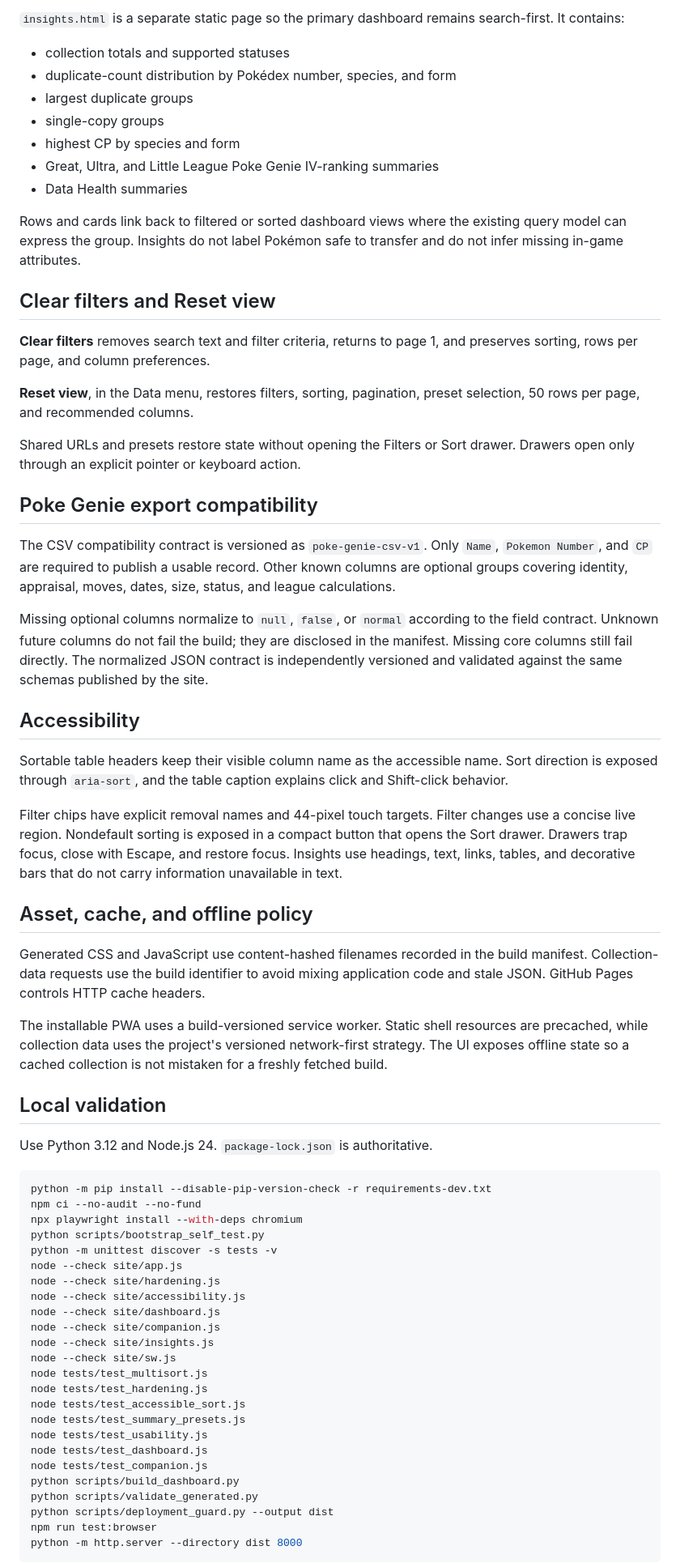
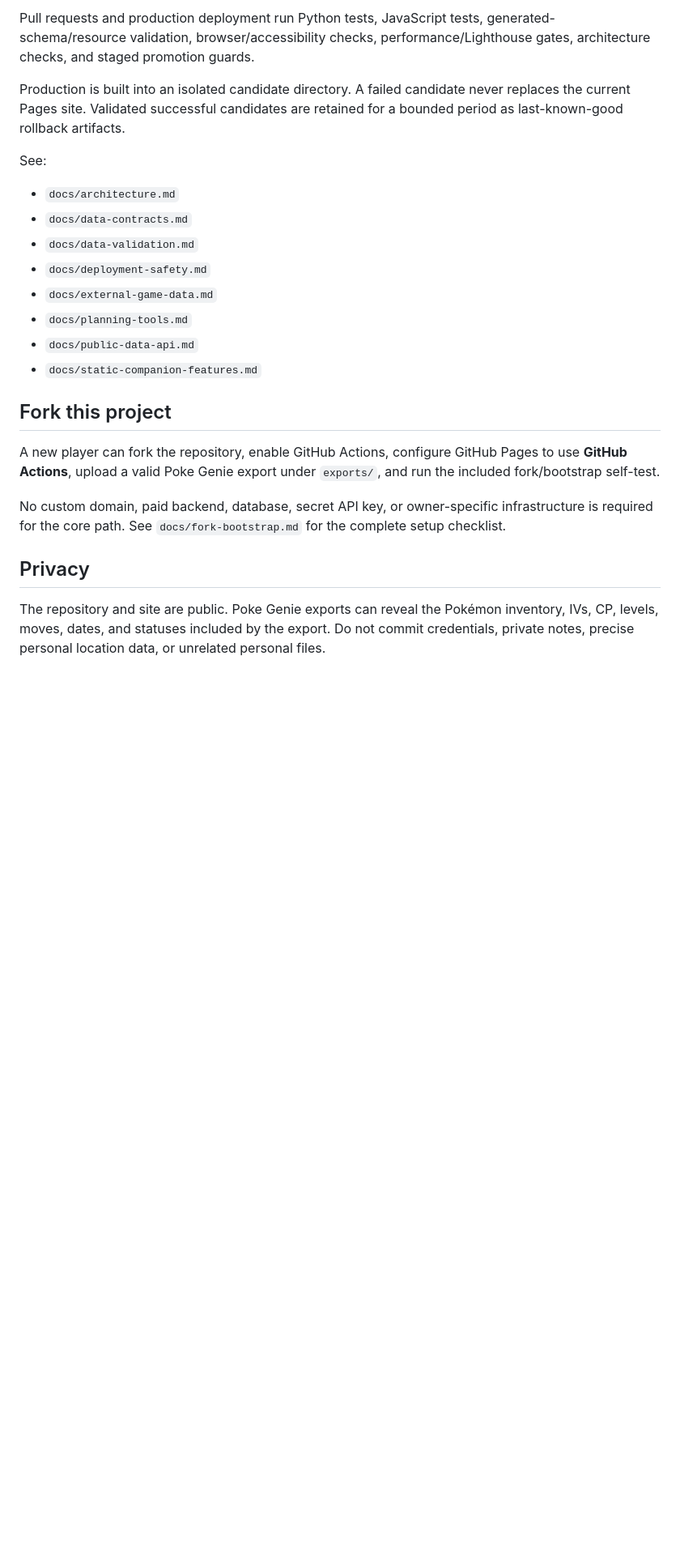
Before and after one commit to stevenfarless/pokemon-go-collection, a Markdown page: README.md, the part around one of its changes. Shown at 81% size. Drawn GitHub-style; blank space fills up the shorter version.

Commit message:
Synchronize README with completed roadmap

````diff
--- a/README.md
+++ b/README.md
@@ -132,70 +180,26 @@ The source timestamp has no asserted timezone because it comes from the Poke Gen
 
-`insights.html` is a separate static page so the primary dashboard remains search-first. It contains:
+Pull requests and production deployment run Python tests, JavaScript tests, generated-schema/resource validation, browser/accessibility checks, performance/Lighthouse gates, architecture checks, and staged promotion guards.
 
-- collection totals and supported statuses
-- duplicate-count distribution by Pokédex number, species, and form
-- largest duplicate groups
-- single-copy groups
-- highest CP by species and form
-- Great, Ultra, and Little League Poke Genie IV-ranking summaries
-- Data Health summaries
+Production is built into an isolated candidate directory. A failed candidate never replaces the current Pages site. Validated successful candidates are retained for a bounded period as last-known-good rollback artifacts.
 
-Rows and cards link back to filtered or sorted dashboard views where the existing query model can express the group. Insights do not label Pokémon safe to transfer and do not infer missing in-game attributes.
+See:
 
-## Clear filters and Reset view
+- `docs/architecture.md`
+- `docs/data-contracts.md`
+- `docs/data-validation.md`
+- `docs/deployment-safety.md`
+- `docs/external-game-data.md`
+- `docs/planning-tools.md`
+- `docs/public-data-api.md`
+- `docs/static-companion-features.md`
 
-**Clear filters** removes search text and filter criteria, returns to page 1, and preserves sorting, rows per page, and column preferences.
+## Fork this project
 
-**Reset view**, in the Data menu, restores filters, sorting, pagination, preset selection, 50 rows per page, and recommended columns.
+A new player can fork the repository, enable GitHub Actions, configure GitHub Pages to use **GitHub Actions**, upload a valid Poke Genie export under `exports/`, and run the included fork/bootstrap self-test.
 
-Shared URLs and presets restore state without opening the Filters or Sort drawer. Drawers open only through an explicit pointer or keyboard action.
+No custom domain, paid backend, database, secret API key, or owner-specific infrastructure is required for the core path. See `docs/fork-bootstrap.md` for the complete setup checklist.
 
-## Poke Genie export compatibility
+## Privacy
 
-The CSV compatibility contract is versioned as `poke-genie-csv-v1`. Only `Name`, `Pokemon Number`, and `CP` are required to publish a usable record. Other known columns are optional groups covering identity, appraisal, moves, dates, size, status, and league calculations.
+The repository and site are public. Poke Genie exports can reveal the Pokémon inventory, IVs, CP, levels, moves, dates, and statuses included by the export. Do not commit credentials, private notes, precise personal location data, or unrelated personal files.
 
-Missing optional columns normalize to `null`, `false`, or `normal` according to the field contract. Unknown future columns do not fail the build; they are disclosed in the manifest. Missing core columns still fail directly. The normalized JSON contract is independently versioned and validated against the same schemas published by the site.
-
-## Accessibility
-
-Sortable table headers keep their visible column name as the accessible name. Sort direction is exposed through `aria-sort`, and the table caption explains click and Shift-click behavior.
-
-Filter chips have explicit removal names and 44-pixel touch targets. Filter changes use a concise live region. Nondefault sorting is exposed in a compact button that opens the Sort drawer. Drawers trap focus, close with Escape, and restore focus. Insights use headings, text, links, tables, and decorative bars that do not carry information unavailable in text.
-
-## Asset, cache, and offline policy
-
-Generated CSS and JavaScript use content-hashed filenames recorded in the build manifest. Collection-data requests use the build identifier to avoid mixing application code and stale JSON. GitHub Pages controls HTTP cache headers.
-
-The installable PWA uses a build-versioned service worker. Static shell resources are precached, while collection data uses the project's versioned network-first strategy. The UI exposes offline state so a cached collection is not mistaken for a freshly fetched build.
-
-## Local validation
-
-Use Python 3.12 and Node.js 24. `package-lock.json` is authoritative.
-
-```bash
-python -m pip install --disable-pip-version-check -r requirements-dev.txt
-npm ci --no-audit --no-fund
-npx playwright install --with-deps chromium
-python scripts/bootstrap_self_test.py
-python -m unittest discover -s tests -v
-node --check site/app.js
-node --check site/hardening.js
-node --check site/accessibility.js
-node --check site/dashboard.js
-node --check site/companion.js
-node --check site/insights.js
-node --check site/sw.js
-node tests/test_multisort.js
-node tests/test_hardening.js
-node tests/test_accessible_sort.js
-node tests/test_summary_presets.js
-node tests/test_usability.js
-node tests/test_dashboard.js
-node tests/test_companion.js
-python scripts/build_dashboard.py
-python scripts/validate_generated.py
-python scripts/deployment_guard.py --output dist
-npm run test:browser
-python -m http.server --directory dist 8000
-```
-
````
Also changed, not shown: other parts of README.md (+119 -107 lines).
